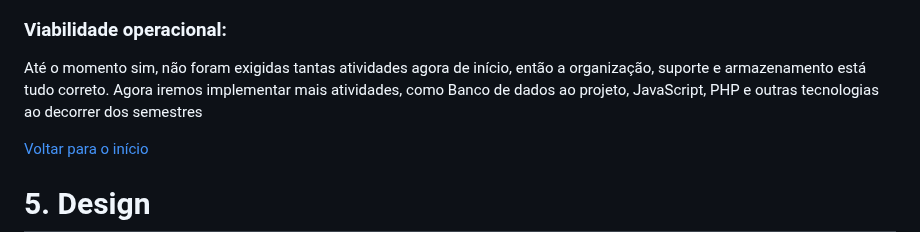
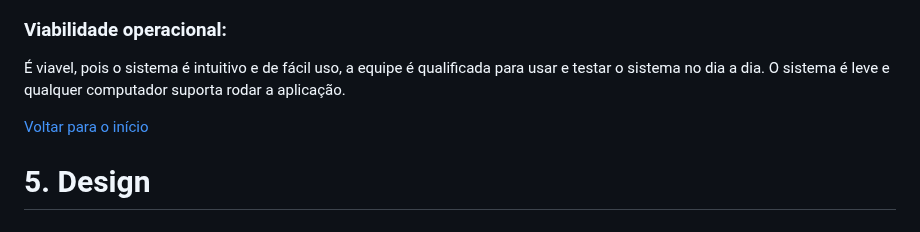
Before and after one commit to TiagoGrizzo/PI-Route-Books, a Markdown page: README.md, the part around the change. Drawn GitHub-style.

Commit message:
Ajustes finais no readme
Updated operational viability section to emphasize system usability and team qualifications.

```diff
--- a/README.md
+++ b/README.md
@@ -223,8 +223,7 @@ Sim, temos os equipamentos necessários fornecidos pela FATEC JAHU, computadores
 Foi feita à análise, no começo erámos uma vitrine para viagens e percebemos que já existiam muitas nesse mesmo estilo, então nos renovamos, pegamos um nicho em específico e hoje somos um tipo de blog/guia turístico para relatos de mochileiros(as), empresas, entre outros, que gostam de viajar e divulgar o seu trabalho e conhecer o que aquele lugar os oferece.
 
 ### Viabilidade operacional:
-Até o momento sim, não foram exigidas tantas atividades agora de início, então a organização, suporte e armazenamento está tudo correto.
-Agora iremos implementar mais atividades, como Banco de dados ao projeto, JavaScript, PHP e outras tecnologias ao decorrer dos semestres
+É viavel, pois o sistema é intuitivo e de fácil uso, a equipe é qualificada para usar e testar o sistema no dia a dia. O sistema é leve e qualquer computador suporta rodar a aplicação.
 
 [Voltar para o início](#inicio)
 
```
